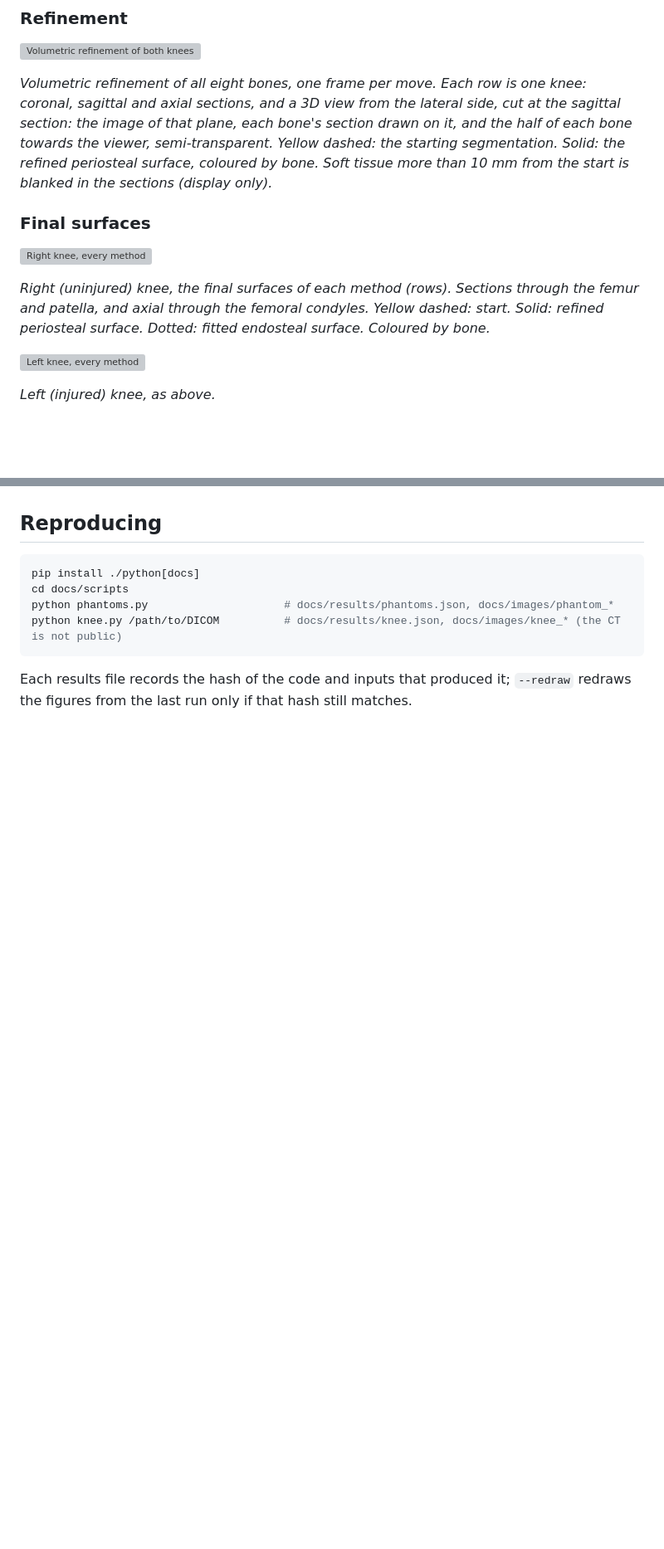
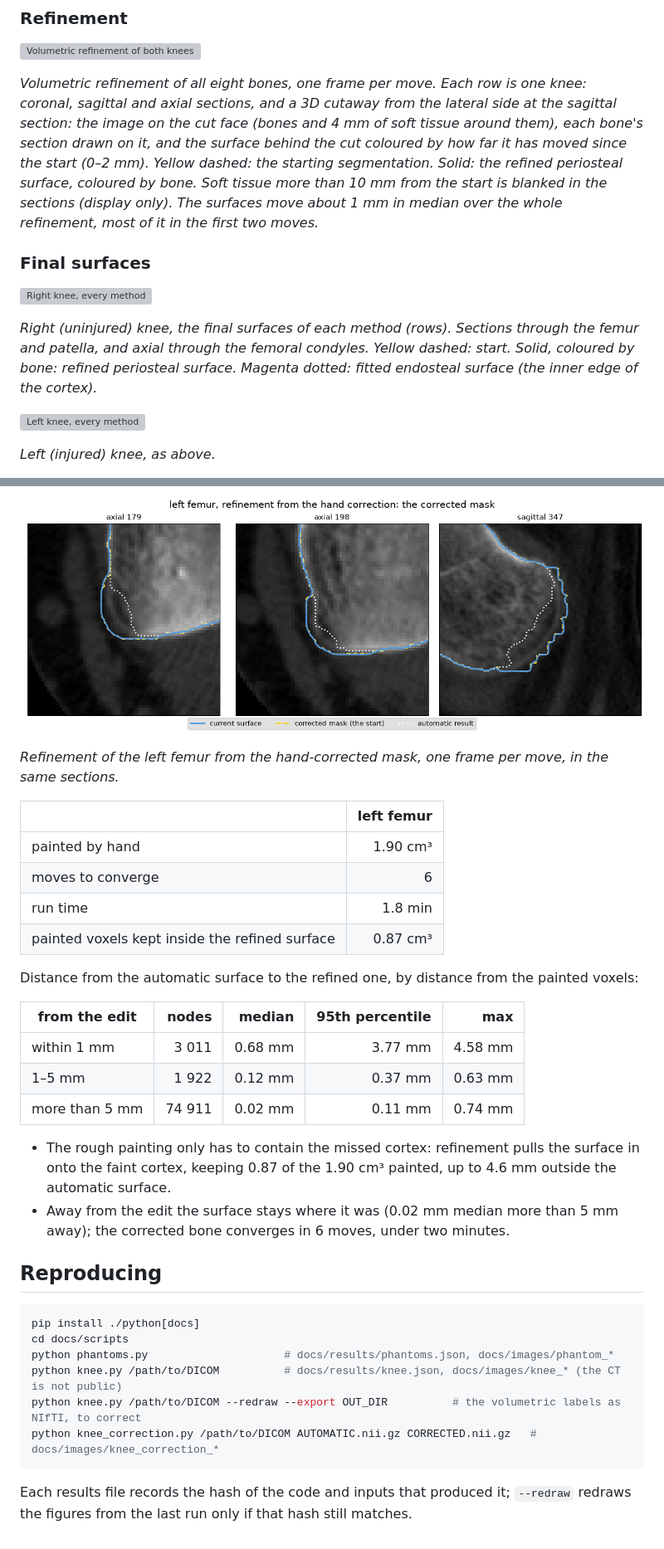
Before and after one commit to njneeteson/cortical-bone-mapping-rs, a Markdown page: docs/examples.md, 2 parts joined by grey strips. Shown at 83% size. Drawn GitHub-style; pictures changed too: docs/images/knee_correction_left_femur.gif (added); blank space fills up the shorter version; grey boxes are pictures that could not be loaded.

````diff
--- a/docs/examples.md
+++ b/docs/examples.md
@@ -132,12 +132,14 @@ along the scanner axis.
 ![Volumetric refinement of both knees](images/knee_refinement.gif)
 
 *Volumetric refinement of all eight bones, one frame per move. Each row is
-one knee: coronal, sagittal and axial sections, and a 3D view from the
-lateral side, cut at the sagittal section: the image of that plane, each
-bone's section drawn on it, and the half of each bone towards the viewer,
-semi-transparent. Yellow dashed: the starting segmentation. Solid: the
-refined periosteal surface, coloured by bone. Soft tissue more than 10 mm
-from the start is blanked in the sections (display only).*
+one knee: coronal, sagittal and axial sections, and a 3D cutaway from the
+lateral side at the sagittal section: the image on the cut face (bones and
+4 mm of soft tissue around them), each bone's section drawn on it, and the
+surface behind the cut coloured by how far it has moved since the start
+(0–2 mm). Yellow dashed: the starting segmentation. Solid: the refined
+periosteal surface, coloured by bone. Soft tissue more than 10 mm from the
+start is blanked in the sections (display only). The surfaces move about
+1 mm in median over the whole refinement, most of it in the first two moves.*
 
 ### Final surfaces
 
@@ -145,8 +147,9 @@ from the start is blanked in the sections (display only).*
 
 *Right (uninjured) knee, the final surfaces of each method (rows).
 Sections through the femur and patella, and axial through the femoral
-condyles. Yellow dashed: start. Solid: refined periosteal surface. Dotted:
-fitted endosteal surface. Coloured by bone.*
+condyles. Yellow dashed: start. Solid, coloured by bone: refined periosteal
+surface. Magenta dotted: fitted endosteal surface (the inner edge of the
+cortex).*
 
 ![Left knee, every method](images/knee_left_sections.png)
 
@@ -218,3 +254,30 @@ Median fitted cortical thickness, mm (5th–95th percentile):
+![Refinement from the correction](images/knee_correction_left_femur.gif)
+
+*Refinement of the left femur from the hand-corrected mask, one frame per
+move, in the same sections.*
+
+| | left femur |
+|---|---:|
+| painted by hand | 1.90 cm³ |
+| moves to converge | 6 |
+| run time | 1.8 min |
+| painted voxels kept inside the refined surface | 0.87 cm³ |
+
+Distance from the automatic surface to the refined one, by distance from
+the painted voxels:
+
+| from the edit | nodes | median | 95th percentile | max |
+|---|---:|---:|---:|---:|
+| within 1 mm | 3 011 | 0.68 mm | 3.77 mm | 4.58 mm |
+| 1–5 mm | 1 922 | 0.12 mm | 0.37 mm | 0.63 mm |
+| more than 5 mm | 74 911 | 0.02 mm | 0.11 mm | 0.74 mm |
+
+- The rough painting only has to contain the missed cortex: refinement
+  pulls the surface in onto the faint cortex, keeping 0.87 of the 1.90 cm³
+  painted, up to 4.6 mm outside the automatic surface.
+- Away from the edit the surface stays where it was (0.02 mm median more
+  than 5 mm away); the corrected bone converges in 6 moves, under two
+  minutes.
 
 ## Reproducing
 
@@ -223,6 +286,8 @@ pip install ./python[docs]
 cd docs/scripts
 python phantoms.py                     # docs/results/phantoms.json, docs/images/phantom_*
 python knee.py /path/to/DICOM          # docs/results/knee.json, docs/images/knee_* (the CT is not public)
+python knee.py /path/to/DICOM --redraw --export OUT_DIR          # the volumetric labels as NIfTI, to correct
+python knee_correction.py /path/to/DICOM AUTOMATIC.nii.gz CORRECTED.nii.gz   # docs/images/knee_correction_*
 ```
 
 Each results file records the hash of the code and inputs that produced it;
````
Also changed, not shown: other parts of docs/examples.md (+33 -0 lines), docs/guide/refinement.md (+21 -0 lines), docs/images/knee_correction_left_femur.png (added), 7 other files.
